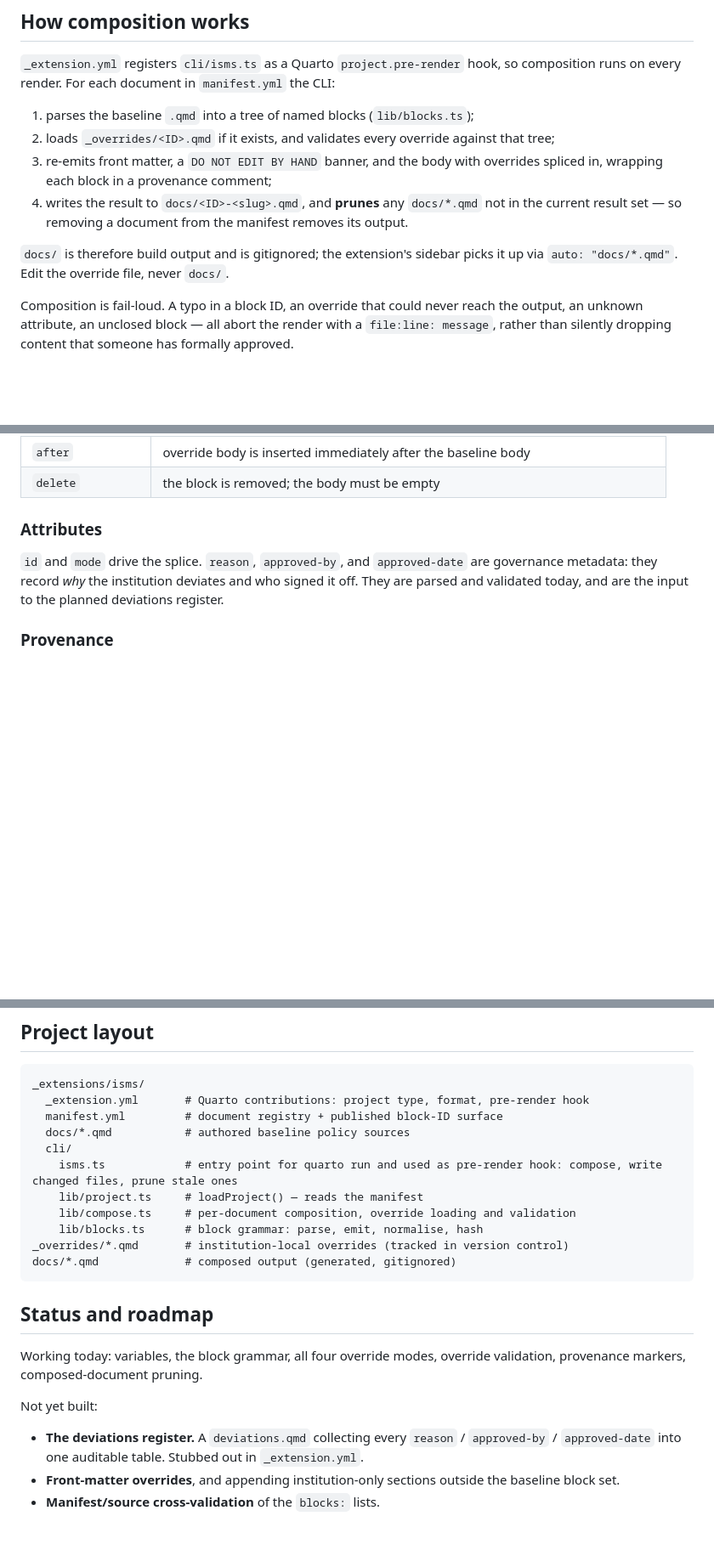
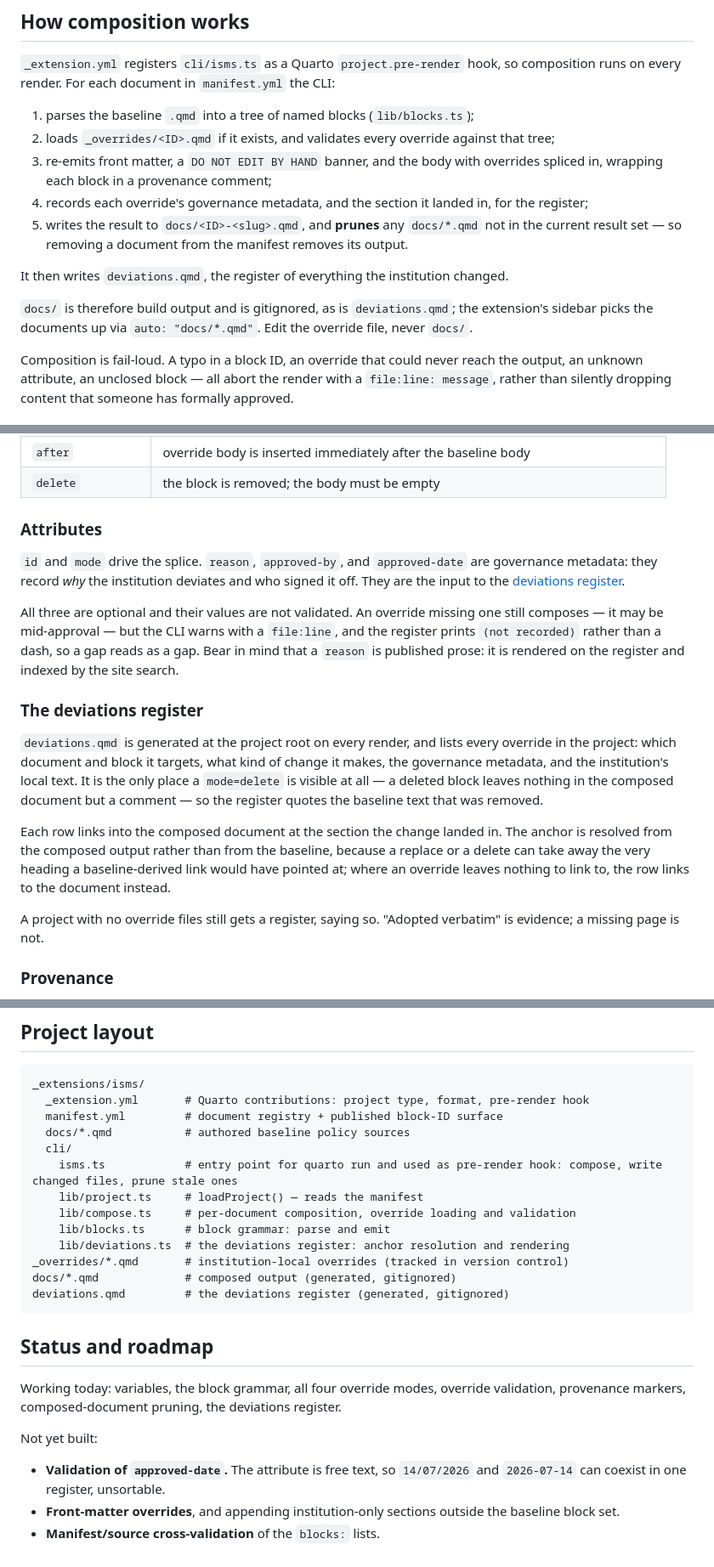
Before and after one commit to milanmlft/isms-template-prototype, a Markdown page: README.md, 3 parts joined by grey strips. Shown at 85% size. Drawn GitHub-style; blank space fills up the shorter version.

````diff
--- a/README.md
+++ b/README.md
@@ -90,11 +90,14 @@ on every render. For each document in `manifest.yml` the CLI:
 2. loads `_overrides/<ID>.qmd` if it exists, and validates every override against that tree;
 3. re-emits front matter, a `DO NOT EDIT BY HAND` banner, and the body with overrides spliced in,
    wrapping each block in a provenance comment;
-4. writes the result to `docs/<ID>-<slug>.qmd`, and **prunes** any `docs/*.qmd` not in the current
+4. records each override's governance metadata, and the section it landed in, for the register;
+5. writes the result to `docs/<ID>-<slug>.qmd`, and **prunes** any `docs/*.qmd` not in the current
    result set — so removing a document from the manifest removes its output.
 
-`docs/` is therefore build output and is gitignored; the extension's sidebar picks it up via
-`auto: "docs/*.qmd"`. Edit the override file, never `docs/`.
+It then writes `deviations.qmd`, the register of everything the institution changed.
+
+`docs/` is therefore build output and is gitignored, as is `deviations.qmd`; the extension's
+sidebar picks the documents up via `auto: "docs/*.qmd"`. Edit the override file, never `docs/`.
 
 Composition is fail-loud. A typo in a block ID, an override that could never reach the output, an
 unknown attribute, an unclosed block — all abort the render with a `file:line: message`, rather than
@@ -161,8 +164,29 @@ document: ISMS03
 ### Attributes
 
 `id` and `mode` drive the splice. `reason`, `approved-by`, and `approved-date` are governance
-metadata: they record _why_ the institution deviates and who signed it off. They are parsed and
-validated today, and are the input to the planned deviations register.
+metadata: they record _why_ the institution deviates and who signed it off. They are the input to
+the [deviations register](#the-deviations-register).
+
+All three are optional and their values are not validated. An override missing one still composes
+— it may be mid-approval — but the CLI warns with a `file:line`, and the register prints
+`(not recorded)` rather than a dash, so a gap reads as a gap. Bear in mind that a `reason` is
+published prose: it is rendered on the register and indexed by the site search.
+
+### The deviations register
+
+`deviations.qmd` is generated at the project root on every render, and lists every override in the
+project: which document and block it targets, what kind of change it makes, the governance
+metadata, and the institution's local text. It is the only place a `mode=delete` is visible at all
+— a deleted block leaves nothing in the composed document but a comment — so the register quotes
+the baseline text that was removed.
+
+Each row links into the composed document at the section the change landed in. The anchor is
+resolved from the composed output rather than from the baseline, because a replace or a delete can
+take away the very heading a baseline-derived link would have pointed at; where an override leaves
+nothing to link to, the row links to the document instead.
+
+A project with no override files still gets a register, saying so. "Adopted verbatim" is evidence;
+a missing page is not.
 
 ### Provenance
 
@@ -247,20 +271,22 @@ _extensions/isms/
     isms.ts            # entry point for quarto run and used as pre-render hook: compose, write changed files, prune stale ones
     lib/project.ts     # loadProject() — reads the manifest
     lib/compose.ts     # per-document composition, override loading and validation
-    lib/blocks.ts      # block grammar: parse, emit, normalise, hash
+    lib/blocks.ts      # block grammar: parse and emit
+    lib/deviations.ts  # the deviations register: anchor resolution and rendering
 _overrides/*.qmd       # institution-local overrides (tracked in version control)
 docs/*.qmd             # composed output (generated, gitignored)
+deviations.qmd         # the deviations register (generated, gitignored)
 ```
 
 ## Status and roadmap
 
 Working today: variables, the block grammar, all four override modes, override validation,
-provenance markers, composed-document pruning.
+provenance markers, composed-document pruning, the deviations register.
 
 Not yet built:
 
-- **The deviations register.** A `deviations.qmd` collecting every `reason` / `approved-by` /
-  `approved-date` into one auditable table. Stubbed out in `_extension.yml`.
+- **Validation of `approved-date`.** The attribute is free text, so `14/07/2026` and `2026-07-14`
+  can coexist in one register, unsortable.
 - **Front-matter overrides**, and appending institution-only sections outside the baseline block
   set.
 - **Manifest/source cross-validation** of the `blocks:` lists.
````
Also changed, not shown: CLAUDE.md (+37 -9 lines).
